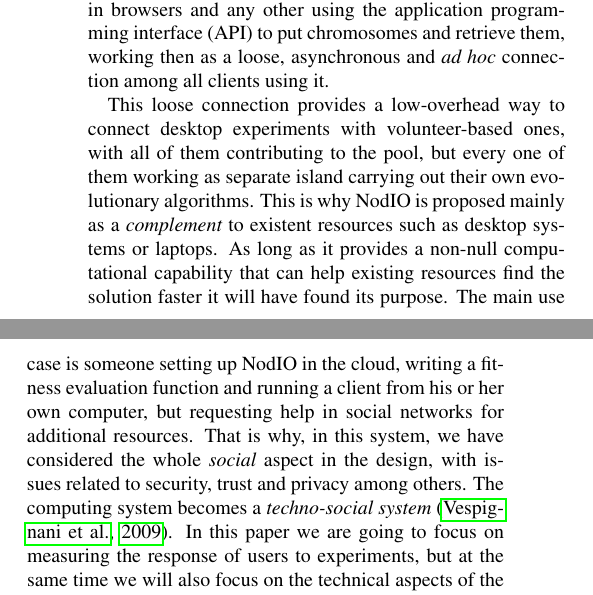
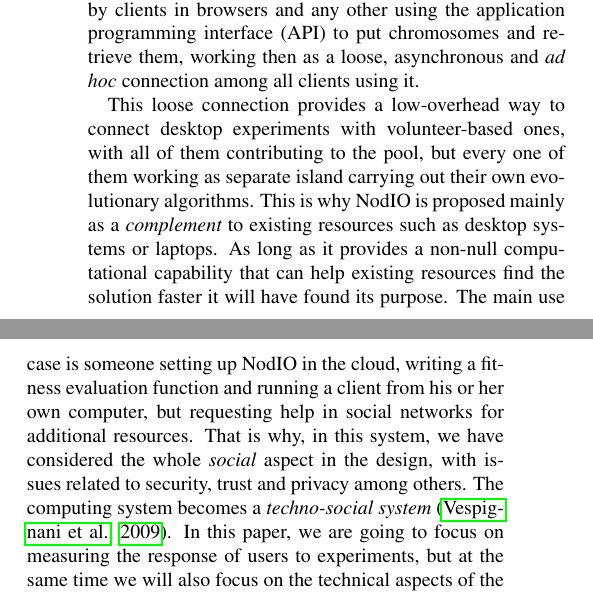
Before and after one commit to JJ/modeling-volunteer-computing, a LaTeX paper (Alife16/paper.tex): two parts of the columns of page 1 of 8, joined at a grey line, cut so that both start at the same text. Compiled offline with pdfLaTeX.

Commit message:
Minor corrections and two questions related with the metrics to detect the patterns for issue #102

```diff
--- a/Alife16/paper.tex
+++ b/Alife16/paper.tex
@@ -54,7 +55,7 @@ This loose connection provides a low-overhead way to connect desktop
 experiments with volunteer-based ones, with all of them contributing
 to the pool, but every one of them working as separate island
 carrying out their own evolutionary algorithms. This is why NodIO is
-proposed mainly as a {\em complement} to existent resources such as
+proposed mainly as a {\em complement} to existing resources such as
 desktop systems or laptops. As long as it provides a non-null
 computational capability that can help existing resources find the
 solution faster it will have found its purpose. The main use case is
@@ -64,8 +65,10 @@ requesting help in social networks for additional resources. That is
 why, in this system,  we have considered the whole {\em social} aspect
 in the design, with issues related to security, trust and privacy
 among others. The computing system becomes a {\em techno-social
-  system} \citep{vespignani2009predicting}. In this paper we are going
+%Pablo: In abstract is named 'sociotechnical'. Which one is the correct form for the rest of the paper?
+  system} \citep{vespignani2009predicting}. In this paper, we are going
 to focus on measuring the response of users to experiments, but at the
+%Pablo: which metric are we going to measure this response?
 same time we will also focus on the technical aspects of the server and how
 those might change the behavior of users, improving the capability of % Mario: How these might change
 the system.
```
Also changed, not shown: Alife16/paper.tex (3 more changed lines).
